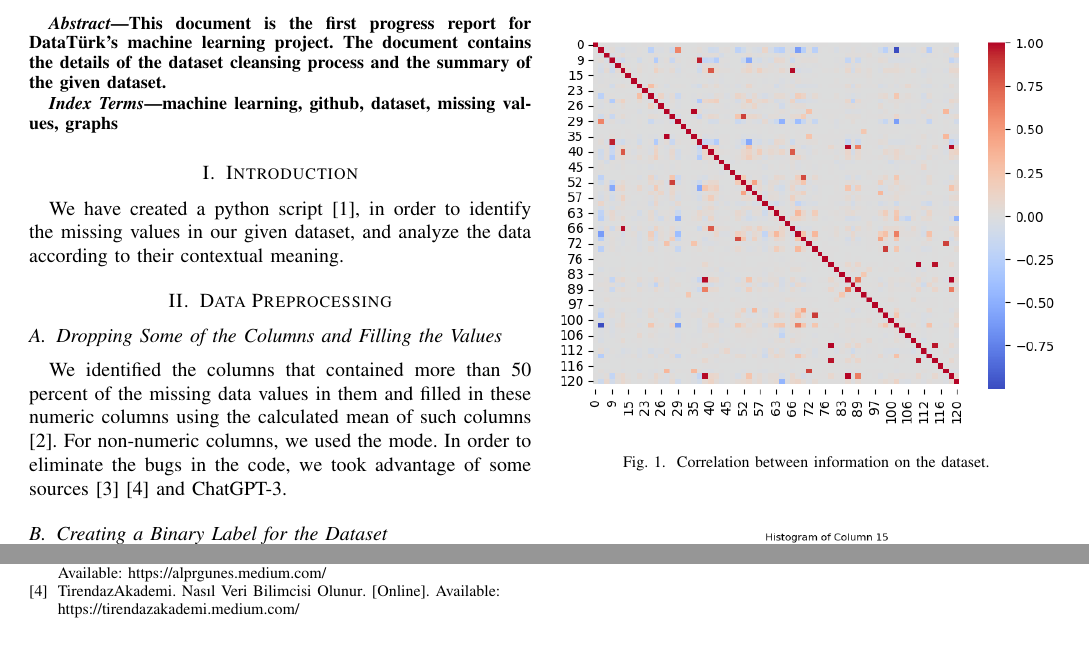
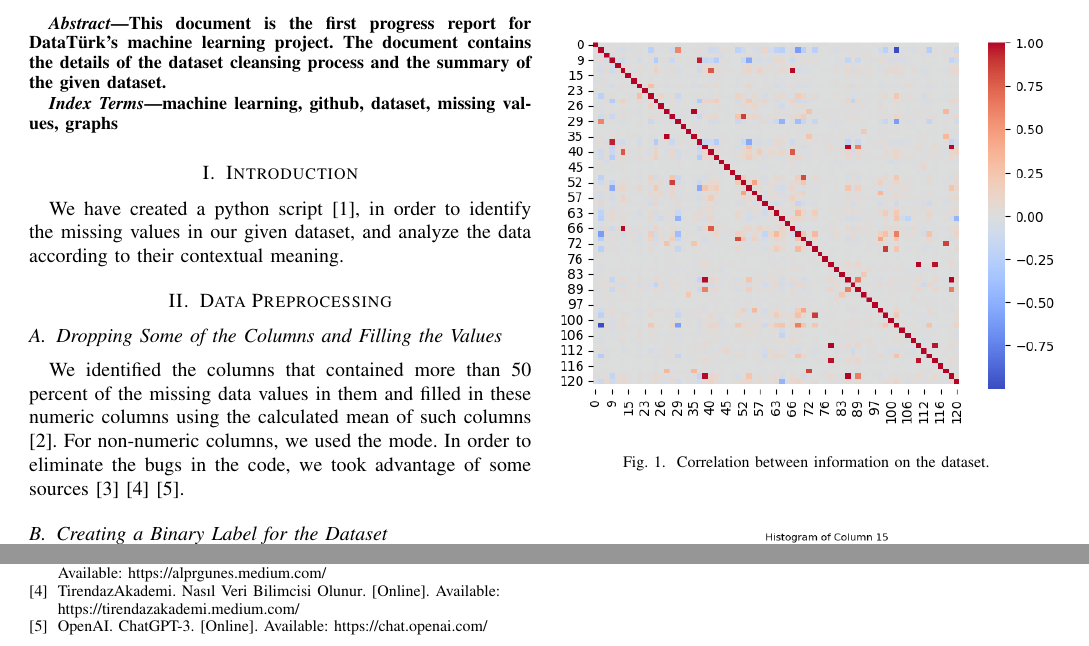
Before and after one commit to iamsahinemir/DataTurk, a LaTeX paper (report/progress_report.tex, which reads report/bibliography.bib): two parts of pages 1 and 2 of 2, joined at a grey line, cut so that both start at the same text. Compiled offline with pdfLaTeX; a missing font is replaced by an installed copy or a similar font; a LaTeX package or settings file that is missing is left out.

Commit message:
modified:   report/bibliography.bib 	modified:   report/progress_report.aux 	modified:   report/progress_report.bbl 	modified:   report/progress_report.blg 	modified:   report/progress_report.fdb_latexmk 	modified:   report/progress_report.log 	modified:   report/progress_report.pdf 	modified:   report/progress_report.synctex.gz 	modified:   report/progress_report.tex

```diff
--- a/report/bibliography.bib
+++ b/report/bibliography.bib
@@ -18,3 +18,8 @@
     title="{Handling Missing Values}",
     url="{https://www.kaggle.com/code/alexisbcook/handling-missing-values}"
 }
+@online{chatgpt,
+    author="{OpenAI}",
+    title="{ChatGPT-3}",
+    url="{https://chat.openai.com/}"
+}
--- a/report/progress_report.tex
+++ b/report/progress_report.tex
@@ -76,7 +76,7 @@ analyze the data according to their contextual meaning.
 We identified the columns that contained more than 50 percent of the missing data values in them and filled in these
  numeric columns using the calculated mean of such columns \cite{kaggle}.
 For non-numeric columns, we used the mode. In order to eliminate the bugs in the code, we took advantage of some
- sources \cite{gunes} \cite{akademi} and ChatGPT-3.
+ sources \cite{gunes} \cite{akademi} \cite{chatgpt}.
 
 \subsection{Creating a Binary Label for the Dataset}
 We converted the last columnt to a binary label column, which gave us a way to tag and identify these columns.
```
Also changed, not shown: report/progress_report.bbl, report/progress_report.pdf, 5 other files.
